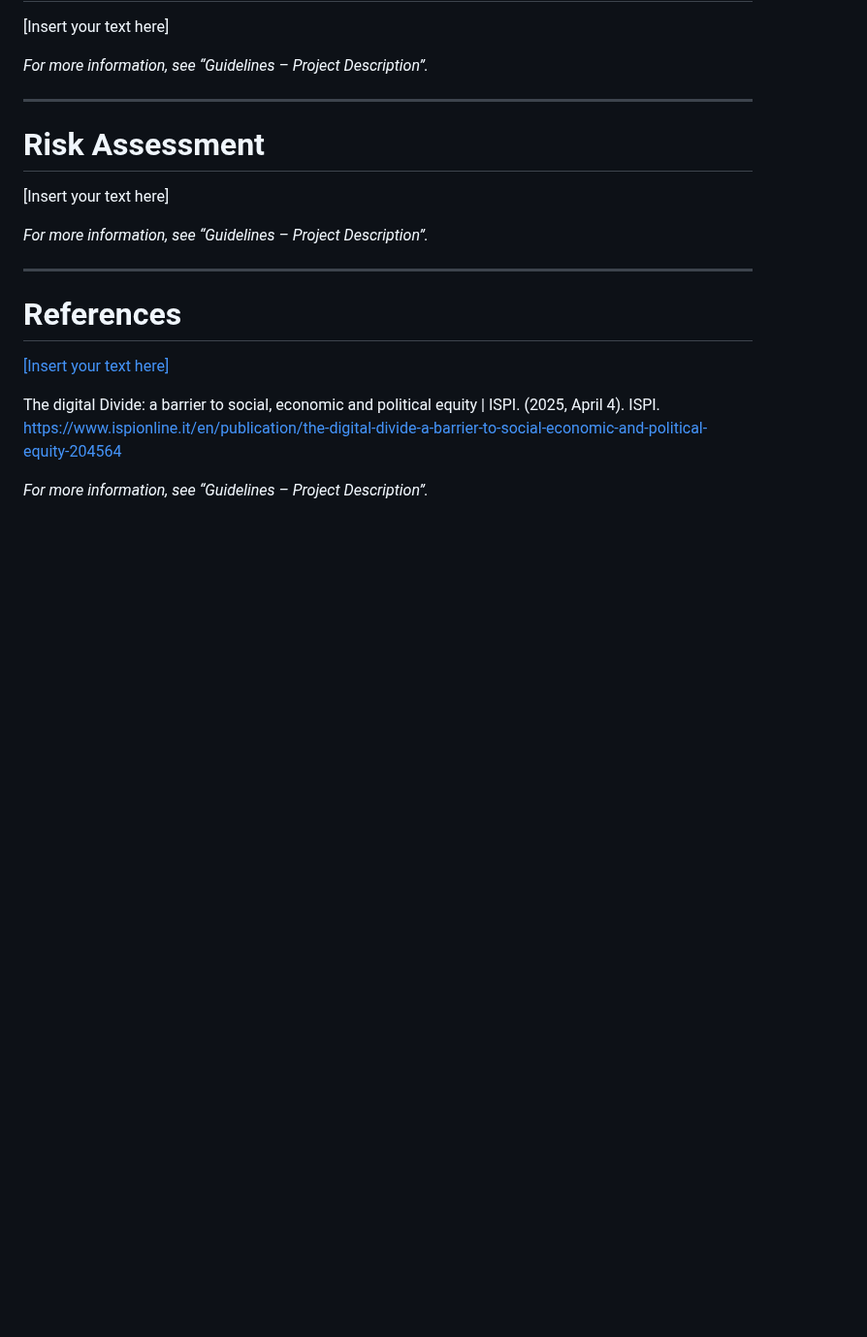
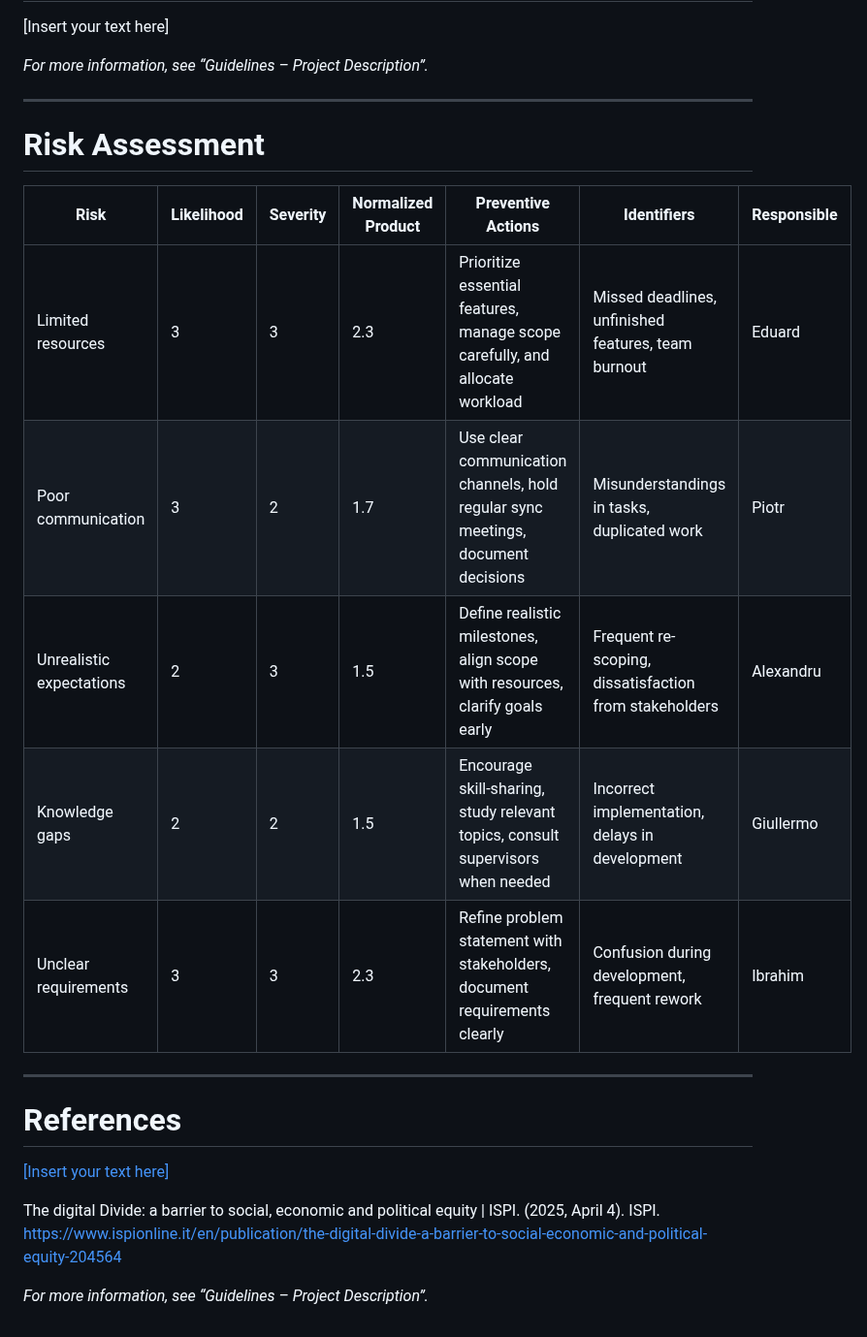
Before and after one commit to SEPCheesecakeFactory/SEP3, a Markdown page: Documentation/ProjectDescription.md, the part around the change. Shown at 97% size. Drawn GitHub-style; blank space fills up the shorter version.

Commit message:
risk table

```diff
--- a/Documentation/ProjectDescription.md
+++ b/Documentation/ProjectDescription.md
@@ -57,9 +57,15 @@ _For more information, see “Guidelines – Project Description”._
 ---
 
 # Risk Assessment
-[Insert your text here]
+| Risk                   | Likelihood | Severity | Normalized Product | Preventive Actions                                                              | Identifiers                                           | Responsible       |
+|------------------------|------------|----------|--------------------|---------------------------------------------------------------------------------|-------------------------------------------------------|------------------|
+| Limited resources      | 3          | 3        | 2.3                | Prioritize essential features, manage scope carefully, and allocate workload     | Missed deadlines, unfinished features, team burnout   | Eduard       |
+| Poor communication     | 3          | 2        | 1.7                | Use clear communication channels, hold regular sync meetings, document decisions | Misunderstandings in tasks, duplicated work           | Piotr     |
+| Unrealistic expectations | 2        | 3        | 1.5                | Define realistic milestones, align scope with resources, clarify goals early     | Frequent re-scoping, dissatisfaction from stakeholders | Alexandru |
+| Knowledge gaps         | 2          | 2        | 1.5                | Encourage skill-sharing, study relevant topics, consult supervisors when needed  | Incorrect implementation, delays in development        | Giullermo |
+| Unclear requirements   | 3          | 3        | 2.3                | Refine problem statement with stakeholders, document requirements clearly        | Confusion during development, frequent rework          | Ibrahim      |
 
-_For more information, see “Guidelines – Project Description”._
+
 
 ---
 
```
